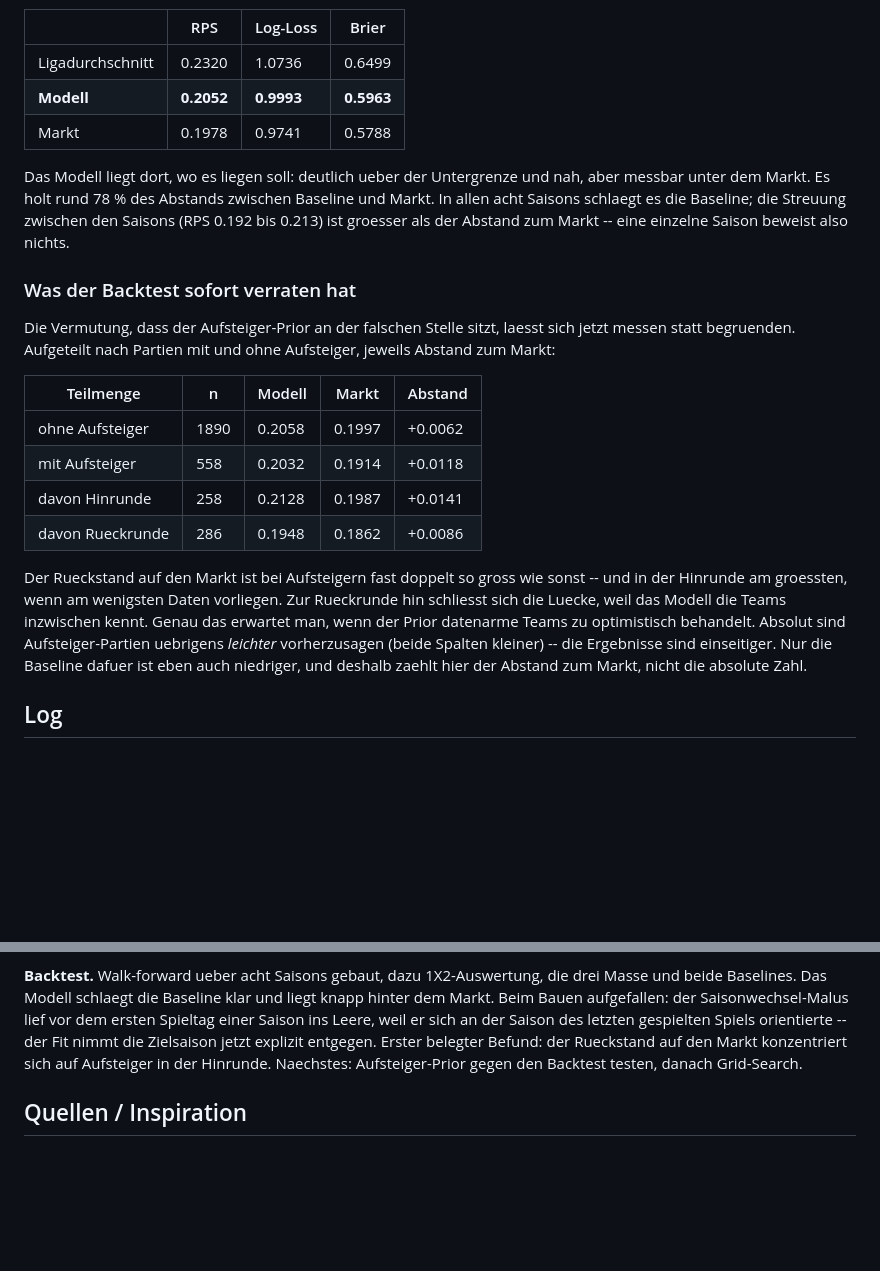
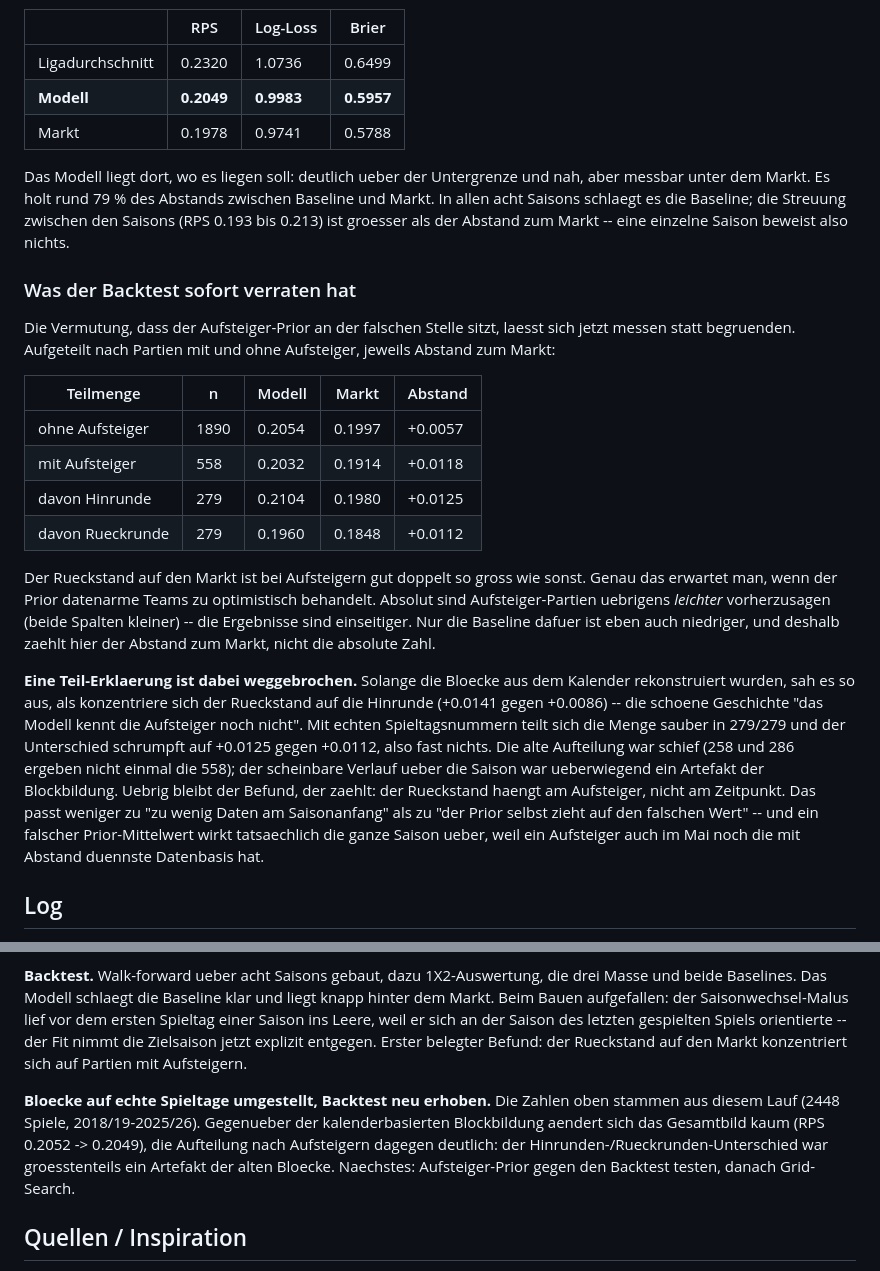
Before and after one commit to arthurr2811/bundesliga_predict, a Markdown page: documentation.md, 2 parts joined by grey strips. GitHub-like rendering; blank space fills up the shorter version.

Commit message:
backtest evaluated 2

```diff
--- a/documentation.md
+++ b/documentation.md
@@ -199,13 +199,13 @@ Ergebnis ueber 2448 Spiele (2018/19 bis 2025/26):
 | | RPS | Log-Loss | Brier |
 |---|---|---|---|
 | Ligadurchschnitt | 0.2320 | 1.0736 | 0.6499 |
-| **Modell** | **0.2052** | **0.9993** | **0.5963** |
+| **Modell** | **0.2049** | **0.9983** | **0.5957** |
 | Markt | 0.1978 | 0.9741 | 0.5788 |
 
 Das Modell liegt dort, wo es liegen soll: deutlich ueber der Untergrenze und
-nah, aber messbar unter dem Markt. Es holt rund 78 % des Abstands zwischen
+nah, aber messbar unter dem Markt. Es holt rund 79 % des Abstands zwischen
 Baseline und Markt. In allen acht Saisons schlaegt es die Baseline; die
-Streuung zwischen den Saisons (RPS 0.192 bis 0.213) ist groesser als der
+Streuung zwischen den Saisons (RPS 0.193 bis 0.213) ist groesser als der
 Abstand zum Markt -- eine einzelne Saison beweist also nichts.
 
 ### Was der Backtest sofort verraten hat
@@ -216,19 +216,31 @@ Aufsteiger, jeweils Abstand zum Markt:
 
 | Teilmenge | n | Modell | Markt | Abstand |
 |---|---|---|---|---|
-| ohne Aufsteiger | 1890 | 0.2058 | 0.1997 | +0.0062 |
+| ohne Aufsteiger | 1890 | 0.2054 | 0.1997 | +0.0057 |
 | mit Aufsteiger | 558 | 0.2032 | 0.1914 | +0.0118 |
-| davon Hinrunde | 258 | 0.2128 | 0.1987 | +0.0141 |
-| davon Rueckrunde | 286 | 0.1948 | 0.1862 | +0.0086 |
+| davon Hinrunde | 279 | 0.2104 | 0.1980 | +0.0125 |
+| davon Rueckrunde | 279 | 0.1960 | 0.1848 | +0.0112 |
 
-Der Rueckstand auf den Markt ist bei Aufsteigern fast doppelt so gross wie
-sonst -- und in der Hinrunde am groessten, wenn am wenigsten Daten vorliegen.
-Zur Rueckrunde hin schliesst sich die Luecke, weil das Modell die Teams
-inzwischen kennt. Genau das erwartet man, wenn der Prior datenarme Teams zu
-optimistisch behandelt. Absolut sind Aufsteiger-Partien uebrigens *leichter*
-vorherzusagen (beide Spalten kleiner) -- die Ergebnisse sind einseitiger. Nur
-die Baseline dafuer ist eben auch niedriger, und deshalb zaehlt hier der
-Abstand zum Markt, nicht die absolute Zahl.
+Der Rueckstand auf den Markt ist bei Aufsteigern gut doppelt so gross wie
+sonst. Genau das erwartet man, wenn der Prior datenarme Teams zu optimistisch
+behandelt. Absolut sind Aufsteiger-Partien uebrigens *leichter* vorherzusagen
+(beide Spalten kleiner) -- die Ergebnisse sind einseitiger. Nur die Baseline
+dafuer ist eben auch niedriger, und deshalb zaehlt hier der Abstand zum Markt,
+nicht die absolute Zahl.
+
+**Eine Teil-Erklaerung ist dabei weggebrochen.** Solange die Bloecke aus dem
+Kalender rekonstruiert wurden, sah es so aus, als konzentriere sich der
+Rueckstand auf die Hinrunde (+0.0141 gegen +0.0086) -- die schoene Geschichte
+"das Modell kennt die Aufsteiger noch nicht". Mit echten Spieltagsnummern
+teilt sich die Menge sauber in 279/279 und der Unterschied schrumpft auf
++0.0125 gegen +0.0112, also fast nichts. Die alte Aufteilung war schief (258
+und 286 ergeben nicht einmal die 558); der scheinbare Verlauf ueber die Saison
+war ueberwiegend ein Artefakt der Blockbildung. Uebrig bleibt der Befund, der
+zaehlt: der Rueckstand haengt am Aufsteiger, nicht am Zeitpunkt. Das passt
+weniger zu "zu wenig Daten am Saisonanfang" als zu "der Prior selbst zieht auf
+den falschen Wert" -- und ein falscher Prior-Mittelwert wirkt tatsaechlich die
+ganze Saison ueber, weil ein Aufsteiger auch im Mai noch die mit Abstand
+duennste Datenbasis hat.
 
 ## Log
 
@@ -250,8 +262,15 @@ liegt knapp hinter dem Markt. Beim Bauen aufgefallen: der Saisonwechsel-Malus
 lief vor dem ersten Spieltag einer Saison ins Leere, weil er sich an der
 Saison des letzten gespielten Spiels orientierte -- der Fit nimmt die
 Zielsaison jetzt explizit entgegen. Erster belegter Befund: der Rueckstand auf
-den Markt konzentriert sich auf Aufsteiger in der Hinrunde. Naechstes:
-Aufsteiger-Prior gegen den Backtest testen, danach Grid-Search.
+den Markt konzentriert sich auf Partien mit Aufsteigern.
+
+**Bloecke auf echte Spieltage umgestellt, Backtest neu erhoben.** Die Zahlen
+oben stammen aus diesem Lauf (2448 Spiele, 2018/19-2025/26). Gegenueber der
+kalenderbasierten Blockbildung aendert sich das Gesamtbild kaum (RPS 0.2052 ->
+0.2049), die Aufteilung nach Aufsteigern dagegen deutlich: der
+Hinrunden-/Rueckrunden-Unterschied war groesstenteils ein Artefakt der alten
+Bloecke. Naechstes: Aufsteiger-Prior gegen den Backtest testen, danach
+Grid-Search.
 
 ## Quellen / Inspiration
 
```
Also changed, not shown: .claude/planning/plan.md (+13 -8 lines).
